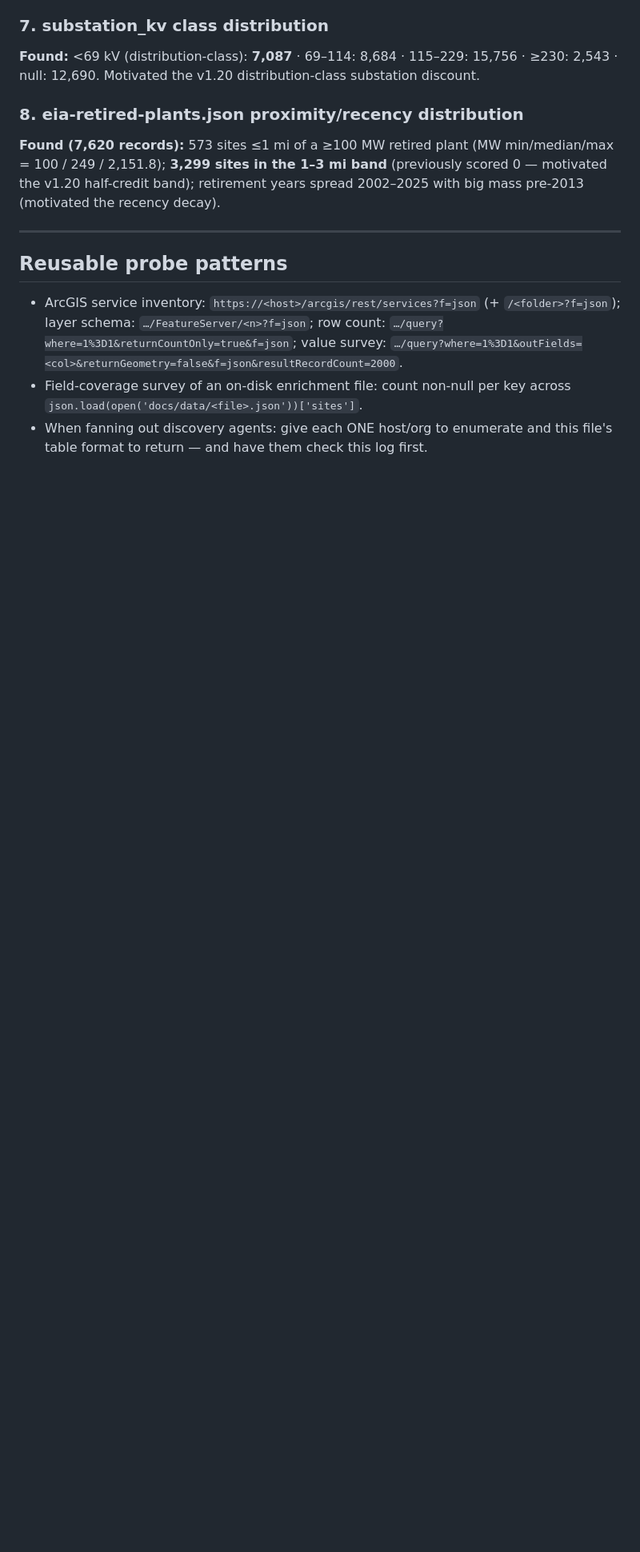
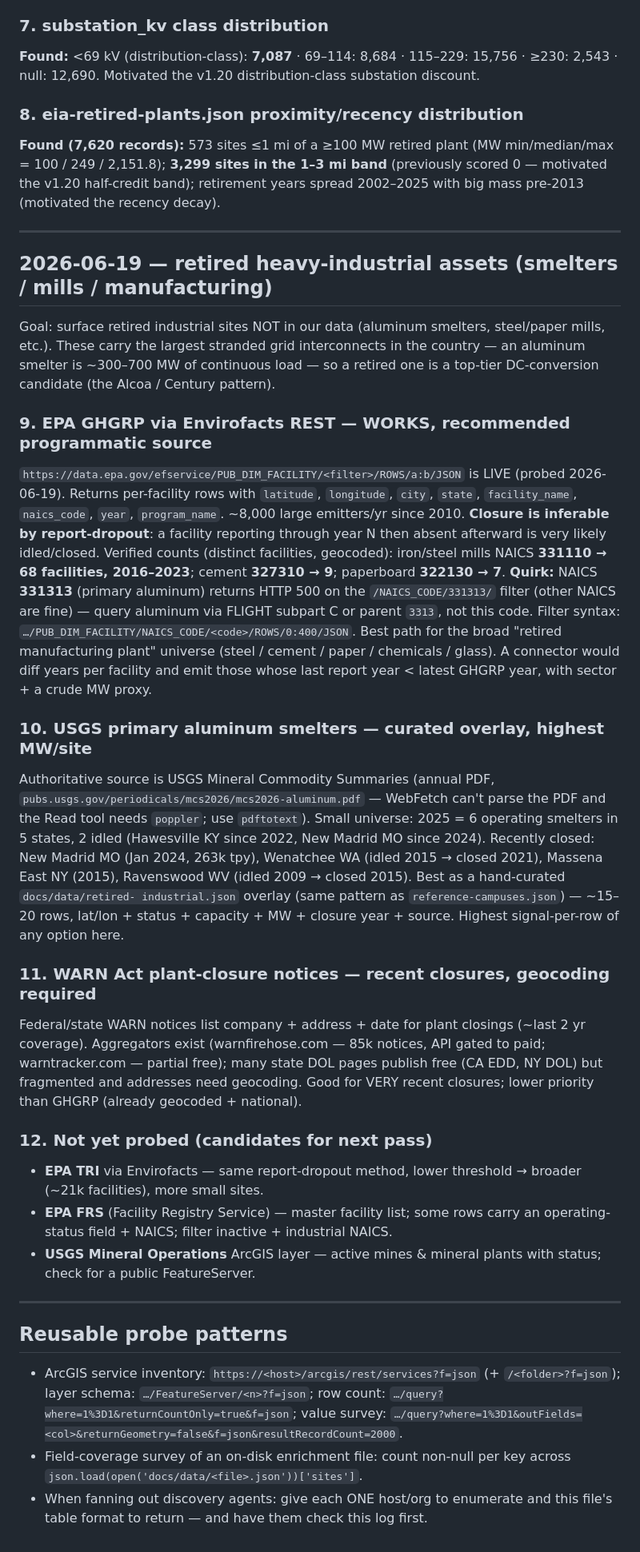
Before and after one commit to pranava0x0/brownfield-opportunities, a Markdown page: data-source-research.md, the part around the change. Shown at 80% size. Rendered like a GitHub page; blank space fills up the shorter version.

Commit message:
docs(research): retired heavy-industrial asset datasets — GHGRP REST verified, smelter/mill sources logged

```diff
--- a/data-source-research.md
+++ b/data-source-research.md
@@ -126,6 +126,61 @@ years spread 2002–2025 with big mass pre-2013 (motivated the recency decay).
 
 ---
 
+## 2026-06-19 — retired heavy-industrial assets (smelters / mills / manufacturing)
+
+Goal: surface retired industrial sites NOT in our data (aluminum smelters,
+steel/paper mills, etc.). These carry the largest stranded grid interconnects
+in the country — an aluminum smelter is ~300–700 MW of continuous load — so a
+retired one is a top-tier DC-conversion candidate (the Alcoa / Century pattern).
+
+### 9. EPA GHGRP via Envirofacts REST — **WORKS, recommended programmatic source**
+
+`https://data.epa.gov/efservice/PUB_DIM_FACILITY/<filter>/ROWS/a:b/JSON` is
+LIVE (probed 2026-06-19). Returns per-facility rows with `latitude`,
+`longitude`, `city`, `state`, `facility_name`, `naics_code`, `year`,
+`program_name`. ~8,000 large emitters/yr since 2010. **Closure is inferable by
+report-dropout**: a facility reporting through year N then absent afterward is
+very likely idled/closed. Verified counts (distinct facilities, geocoded):
+iron/steel mills NAICS **331110 → 68 facilities, 2016–2023**; cement **327310
+→ 9**; paperboard **322130 → 7**. **Quirk:** NAICS **331313** (primary
+aluminum) returns HTTP 500 on the `/NAICS_CODE/331313/` filter (other NAICS are
+fine) — query aluminum via FLIGHT subpart C or parent `3313`, not this code.
+Filter syntax: `…/PUB_DIM_FACILITY/NAICS_CODE/<code>/ROWS/0:400/JSON`. Best path
+for the broad "retired manufacturing plant" universe (steel / cement / paper /
+chemicals / glass). A connector would diff years per facility and emit those
+whose last report year < latest GHGRP year, with sector + a crude MW proxy.
+
+### 10. USGS primary aluminum smelters — **curated overlay, highest MW/site**
+
+Authoritative source is USGS Mineral Commodity Summaries (annual PDF,
+`pubs.usgs.gov/periodicals/mcs2026/mcs2026-aluminum.pdf` — WebFetch can't parse
+the PDF and the Read tool needs `poppler`; use `pdftotext`). Small universe:
+2025 = 6 operating smelters in 5 states, 2 idled (Hawesville KY since 2022,
+New Madrid MO since 2024). Recently closed: New Madrid MO (Jan 2024, 263k tpy),
+Wenatchee WA (idled 2015 → closed 2021), Massena East NY (2015), Ravenswood WV
+(idled 2009 → closed 2015). Best as a hand-curated `docs/data/retired-
+industrial.json` overlay (same pattern as `reference-campuses.json`) — ~15–20
+rows, lat/lon + status + capacity + MW + closure year + source. Highest
+signal-per-row of any option here.
+
+### 11. WARN Act plant-closure notices — recent closures, geocoding required
+
+Federal/state WARN notices list company + address + date for plant closings
+(~last 2 yr coverage). Aggregators exist (warnfirehose.com — 85k notices, API
+gated to paid; warntracker.com — partial free); many state DOL pages publish
+free (CA EDD, NY DOL) but fragmented and addresses need geocoding. Good for VERY
+recent closures; lower priority than GHGRP (already geocoded + national).
+
+### 12. Not yet probed (candidates for next pass)
+- **EPA TRI** via Envirofacts — same report-dropout method, lower threshold →
+  broader (~21k facilities), more small sites.
+- **EPA FRS** (Facility Registry Service) — master facility list; some rows
+  carry an operating-status field + NAICS; filter inactive + industrial NAICS.
+- **USGS Mineral Operations** ArcGIS layer — active mines & mineral plants with
+  status; check for a public FeatureServer.
+
+---
+
 ## Reusable probe patterns
 
 - ArcGIS service inventory: `https://<host>/arcgis/rest/services?f=json`
```
